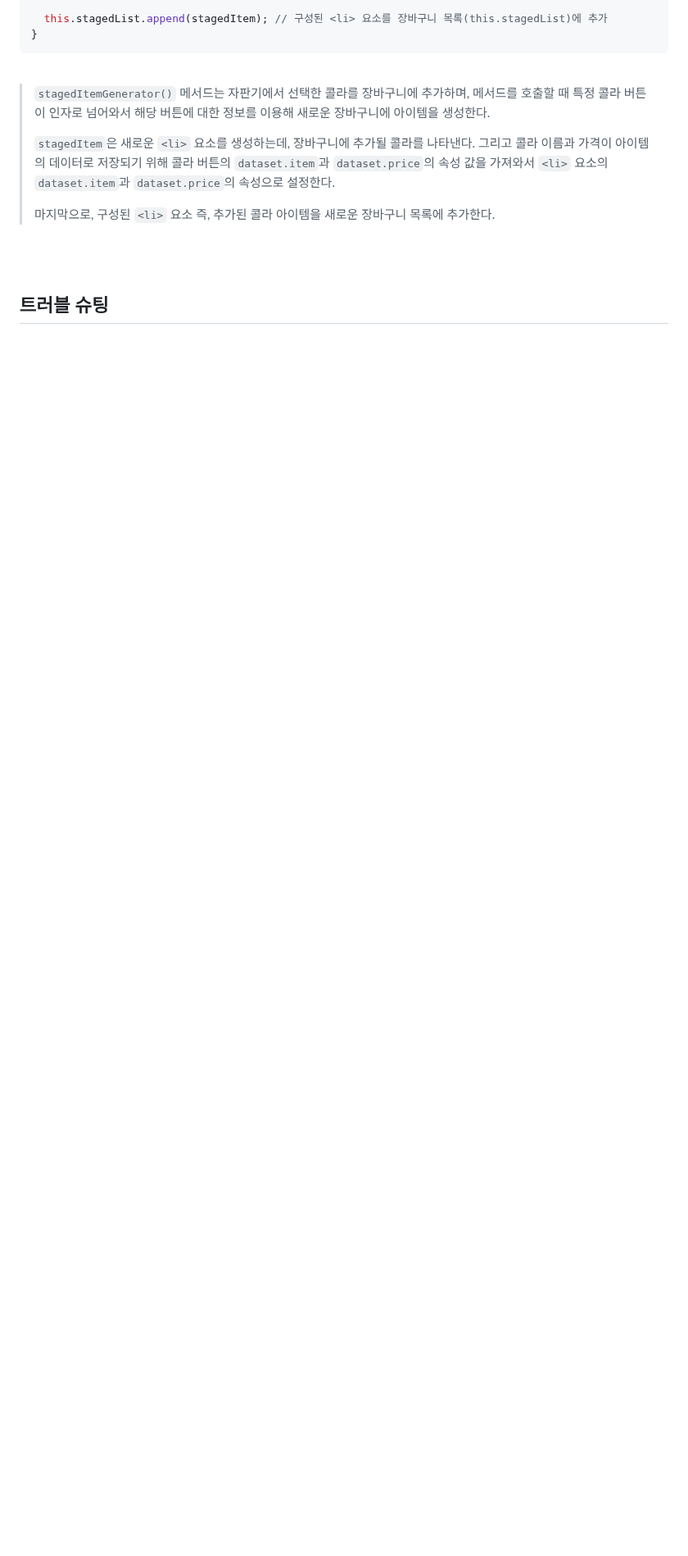
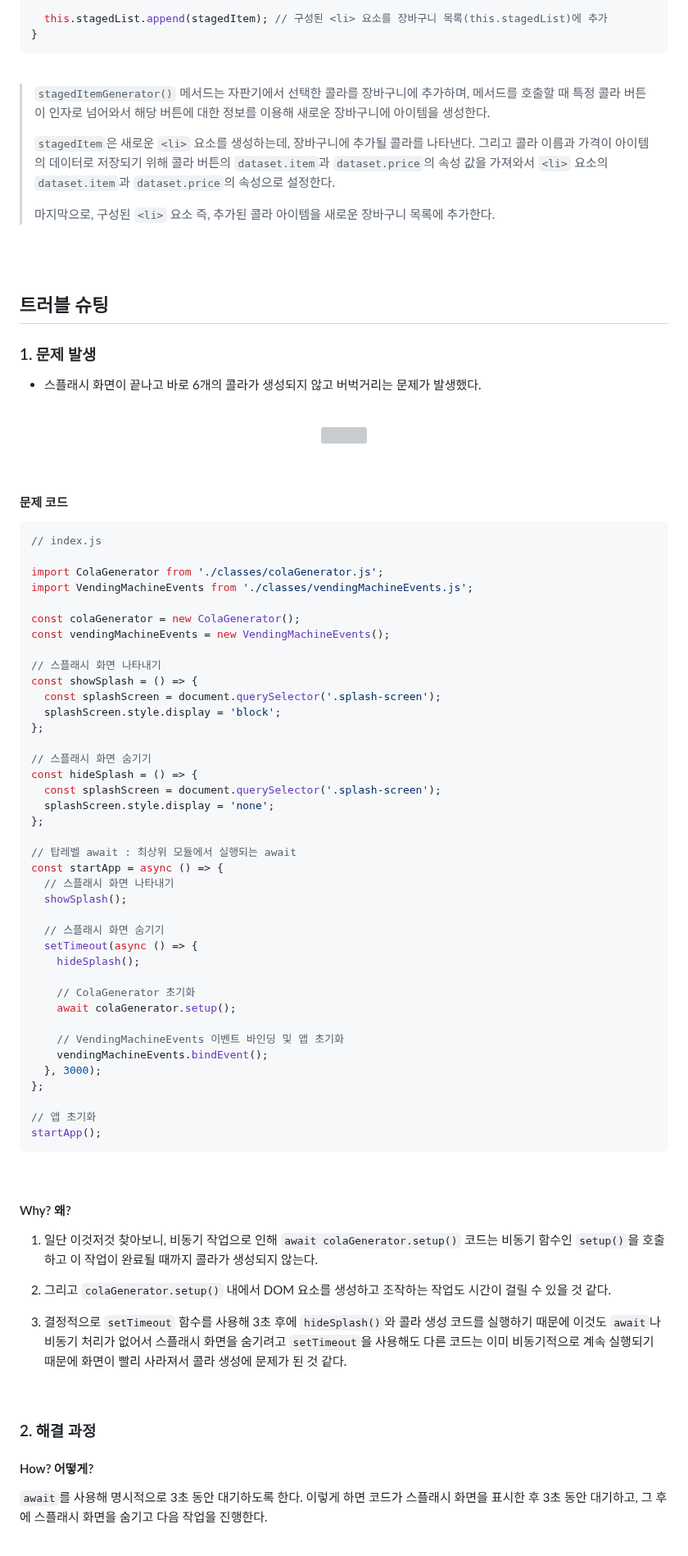
Before and after one commit to hyeonbinnn/cola-cola, a Markdown page: README.md, the part around one of its changes. Shown at 82% size. GitHub-like rendering; blank space fills up the shorter version; grey boxes are pictures that could not be loaded.

````diff
--- a/README.md
+++ b/README.md
@@ -541,3 +549,72 @@ stagedItemGenerator(target) {
 <br>
 
 ## 트러블 슈팅
+### 1. 문제 발생
+- 스플래시 화면이 끝나고 바로 6개의 콜라가 생성되지 않고 버벅거리는 문제가 발생했다.
+<br>
+
+<p align="center">
+  <img src="https://github.com/hyeonbinnn/cola-cola/assets/117449788/29250873-d4c5-4dd6-a6bc-a4f958b19105">
+</p>
+
+<br>
+
+#### 문제 코드
+```js
+// index.js
+
+import ColaGenerator from './classes/colaGenerator.js';
+import VendingMachineEvents from './classes/vendingMachineEvents.js';
+
+const colaGenerator = new ColaGenerator();
+const vendingMachineEvents = new VendingMachineEvents();
+
+// 스플래시 화면 나타내기
+const showSplash = () => {
+  const splashScreen = document.querySelector('.splash-screen');
+  splashScreen.style.display = 'block';
+};
+
+// 스플래시 화면 숨기기
+const hideSplash = () => {
+  const splashScreen = document.querySelector('.splash-screen');
+  splashScreen.style.display = 'none';
+};
+
+// 탑레벨 await : 최상위 모듈에서 실행되는 await
+const startApp = async () => {
+  // 스플래시 화면 나타내기
+  showSplash();
+
+  // 스플래시 화면 숨기기
+  setTimeout(async () => {
+    hideSplash();
+
+    // ColaGenerator 초기화
+    await colaGenerator.setup();
+
+    // VendingMachineEvents 이벤트 바인딩 및 앱 초기화
+    vendingMachineEvents.bindEvent();
+  }, 3000);
+};
+
+// 앱 초기화
+startApp();
+```
+<br>
+
+#### Why? 왜?
+1. 일단 이것저것 찾아보니, 비동기 작업으로 인해 `await colaGenerator.setup()` 코드는 비동기 함수인 `setup()`을 호출하고 이 작업이 완료될 때까지 콜라가 생성되지 않는다.
+
+2. 그리고 `colaGenerator.setup()` 내에서 DOM 요소를 생성하고 조작하는 작업도 시간이 걸릴 수 있을 것 같다.
+
+3. 결정적으로 `setTimeout` 함수를 사용해 3초 후에 `hideSplash()`와 콜라 생성 코드를 실행하기 때문에 이것도 `await`나 비동기 처리가 없어서 스플래시 화면을 숨기려고 `setTimeout`을 사용해도 다른 코드는 이미 비동기적으로 계속 실행되기 때문에 화면이 빨리 사라져서 콜라 생성에 문제가 된 것 같다.
+
+<br>
+
+### 2. 해결 과정
+#### How? 어떻게?
+`await`를 사용해 명시적으로 3초 동안 대기하도록 한다. 이렇게 하면 코드가 스플래시 화면을 표시한 후 3초 동안 대기하고, 그 후에 스플래시 화면을 숨기고 다음 작업을 진행한다.
+
+<br>
+
````
Also changed, not shown: other parts of README.md (+64 -0 lines).
